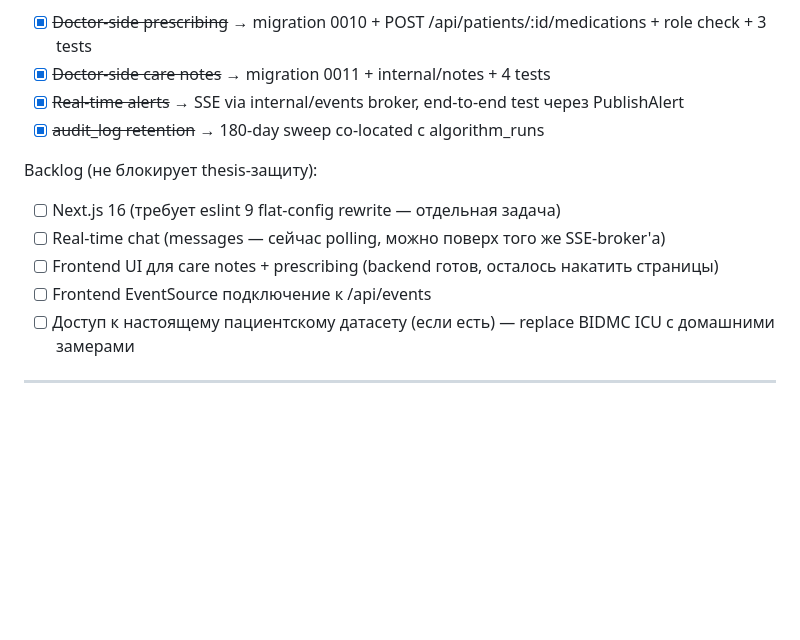
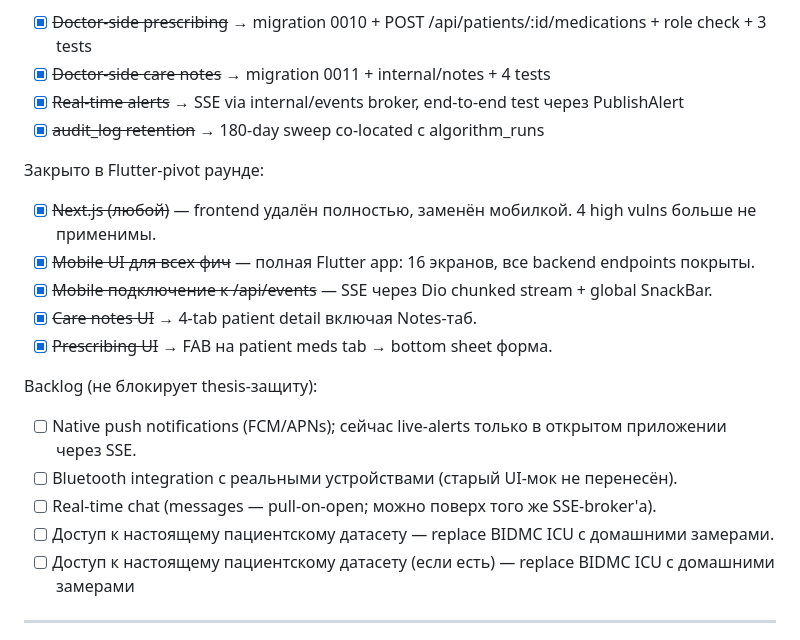
Before and after one commit to yabanci/elder-care, a Markdown page: docs/superpowers/AUDIT.md, the part around the change. Drawn GitHub-style; blank space fills up the shorter version.

Commit message:
docs(audit): mark Flutter-pivot items closed; refresh backlog

```diff
--- a/docs/superpowers/AUDIT.md
+++ b/docs/superpowers/AUDIT.md
@@ -196,12 +196,19 @@ testutil  → db
 - [x] ~~Real-time alerts~~ → SSE via internal/events broker, end-to-end test через PublishAlert
 - [x] ~~audit_log retention~~ → 180-day sweep co-located с algorithm_runs
 
+Закрыто в Flutter-pivot раунде:
+- [x] ~~Next.js (любой)~~ — frontend удалён полностью, заменён мобилкой. 4 high vulns больше не применимы.
+- [x] ~~Mobile UI для всех фич~~ — полная Flutter app: 16 экранов, все backend endpoints покрыты.
+- [x] ~~Mobile подключение к /api/events~~ — SSE через Dio chunked stream + global SnackBar.
+- [x] ~~Care notes UI~~ → 4-tab patient detail включая Notes-таб.
+- [x] ~~Prescribing UI~~ → FAB на patient meds tab → bottom sheet форма.
+
 Backlog (не блокирует thesis-защиту):
 
-- [ ] Next.js 16 (требует eslint 9 flat-config rewrite — отдельная задача)
-- [ ] Real-time chat (messages — сейчас polling, можно поверх того же SSE-broker'а)
-- [ ] Frontend UI для care notes + prescribing (backend готов, осталось накатить страницы)
-- [ ] Frontend EventSource подключение к /api/events
+- [ ] Native push notifications (FCM/APNs); сейчас live-alerts только в открытом приложении через SSE.
+- [ ] Bluetooth integration с реальными устройствами (старый UI-мок не перенесён).
+- [ ] Real-time chat (messages — pull-on-open; можно поверх того же SSE-broker'а).
+- [ ] Доступ к настоящему пациентскому датасету — replace BIDMC ICU с домашними замерами.
 - [ ] Доступ к настоящему пациентскому датасету (если есть) — replace BIDMC ICU с домашними замерами
 
 ---
```
